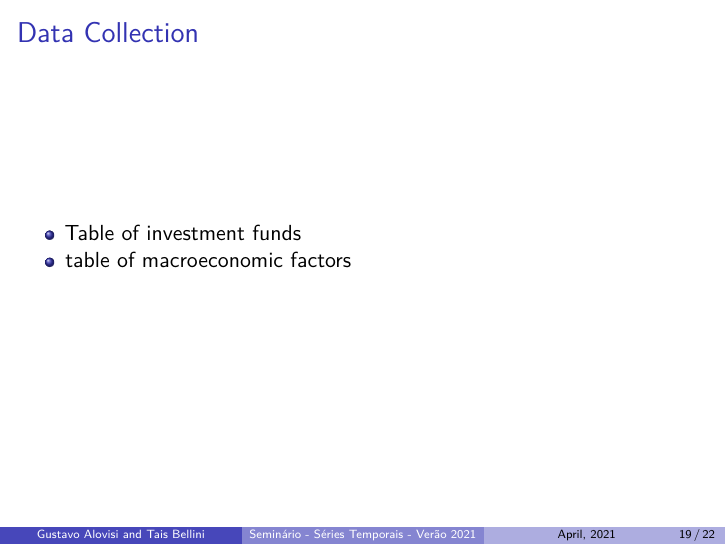
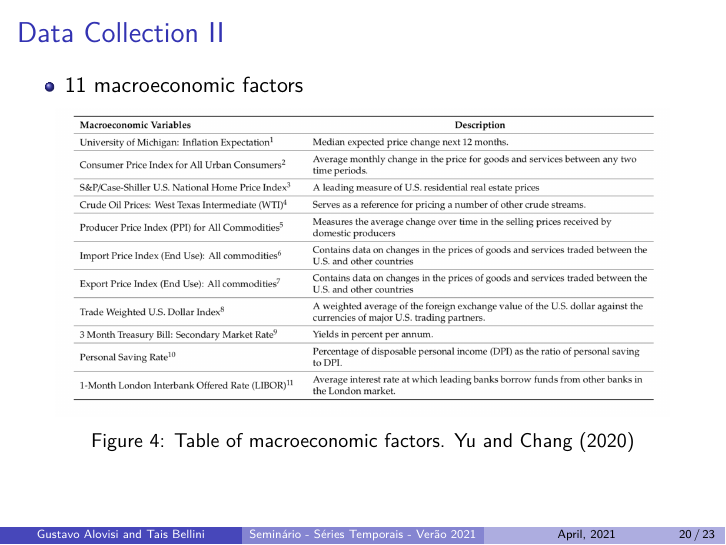
Before and after one commit to taisbellini/series-temporais, an R Markdown document (seminario/seminario_apresentacao.Rmd): page 19 of 22 before the commit and page 20 of 23 after it. Rendered offline with R 4.5, knitr and Pandoc, then LaTeX, with nearby package versions.

Commit message:
Data collection

```diff
--- a/seminario/seminario_apresentacao.Rmd
+++ b/seminario/seminario_apresentacao.Rmd
@@ -132,7 +132,8 @@ w^Ty \ge \mu_0
 
 ![Process workflow diagram. @Yu2020](img/workflow.png){width=70%}
 
-## Data Collection
+## Data Collection {.allowframebreaks}
 
-- Table of investment funds
-- table of macroeconomic factors
+- six Vanguard index mutual funds
+
+Table: Investment Instruments. @Yu2020
@@ -139,3 +150,6 @@ w^Ty \ge \mu_0
+- 11 macroeconomic factors
+
+![Table of macroeconomic factors. @Yu2020](img/macroeconomic_variables.png){width=90%}
 
 ## Training and testing
 
```
Also changed, not shown: seminario/img/macroeconomic_variables.png (added), seminario/seminario_apresentacao.Rmd (10 more changed lines).
